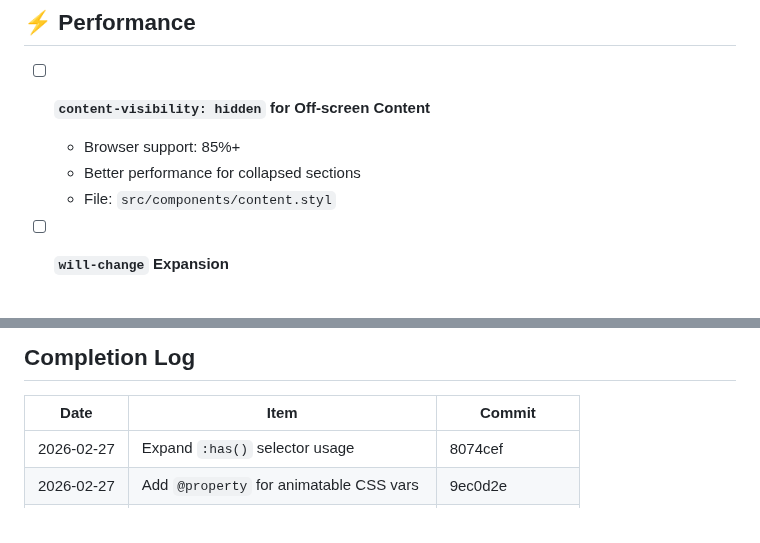
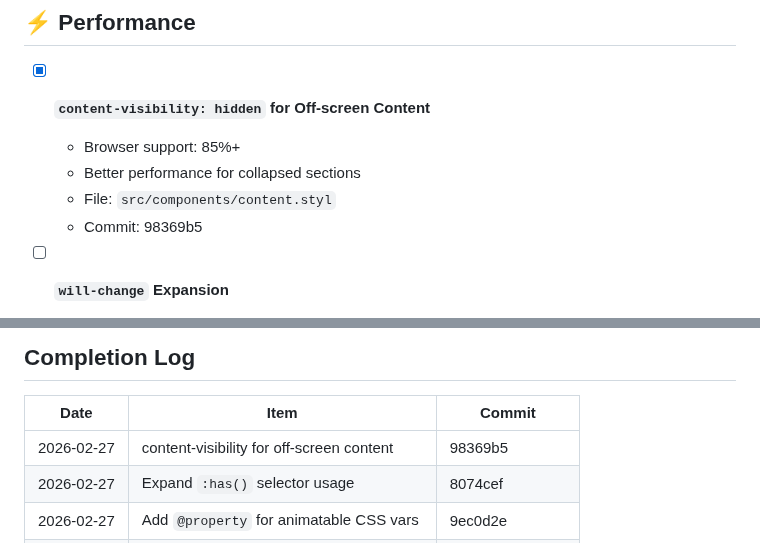
Before and after one commit to aaronedev/violet-void-theme_archwiki, a Markdown page: TODO.md, 2 parts joined by grey strips. Rendered like a GitHub page.

Commit message:
docs: mark content-visibility task complete in TODO.md

```diff
--- a/TODO.md
+++ b/TODO.md
@@ -68,10 +68,11 @@
 
 ## ⚡ Performance
 
-- [ ] **`content-visibility: hidden` for Off-screen Content**
+- [x] **`content-visibility: hidden` for Off-screen Content**
   - Browser support: 85%+
   - Better performance for collapsed sections
   - File: `src/components/content.styl`
+  - Commit: 98369b5
 
 - [ ] **`will-change` Expansion**
   - Browser support: 95%+
@@ -124,6 +125,7 @@
 
 | Date | Item | Commit |
 |------|------|--------|
+| 2026-02-27 | content-visibility for off-screen content | 98369b5 |
 | 2026-02-27 | Expand `:has()` selector usage | 8074cef |
 | 2026-02-27 | Add `@property` for animatable CSS vars | 9ec0d2e |
 | 2026-02-27 | Expand `scroll-snap` for mobile UX | ff357a5, 737428d |
```
Also changed, not shown: other parts of TODO.md (+1 -1 lines).
